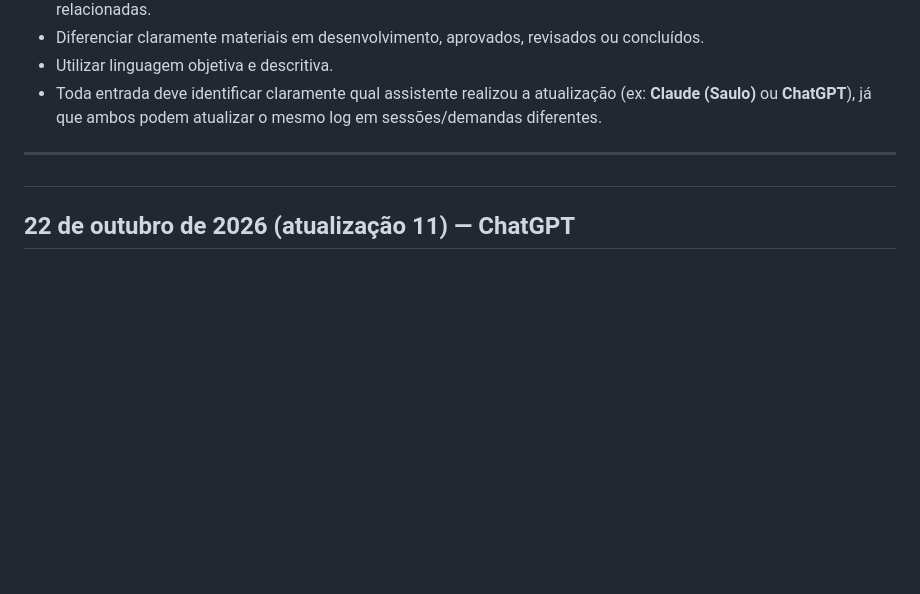
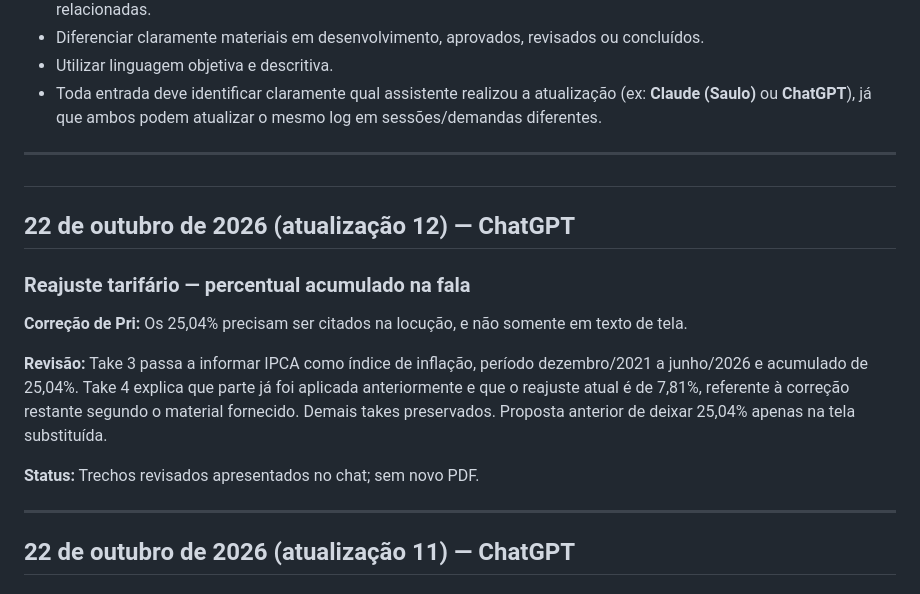
Before and after one commit to hubstudiobr/links, a Markdown page: saae-nova-mutum/LOG-DE-ATIVIDADES.md, the part around the change. Rendered like a GitHub page; blank space fills up the shorter version.

Commit message:
Inclui 25,04% na fala do roteiro tarifário

```diff
--- a/saae-nova-mutum/LOG-DE-ATIVIDADES.md
+++ b/saae-nova-mutum/LOG-DE-ATIVIDADES.md
@@ -18,6 +18,19 @@ Manter um histórico organizado de estratégias, conceitos, textos, roteiros, le
 ---
 
 #
+## 22 de outubro de 2026 (atualização 12) — ChatGPT
+
+### Reajuste tarifário — percentual acumulado na fala
+
+**Correção de Pri:** Os 25,04% precisam ser citados na locução, e não somente em texto de tela.
+
+**Revisão:** Take 3 passa a informar IPCA como índice de inflação, período dezembro/2021 a junho/2026 e acumulado de 25,04%. Take 4 explica que parte já foi aplicada anteriormente e que o reajuste atual é de 7,81%, referente à correção restante segundo o material fornecido. Demais takes preservados. Proposta anterior de deixar 25,04% apenas na tela substituída.
+
+**Status:** Trechos revisados apresentados no chat; sem novo PDF.
+
+---
+
+
 ## 22 de outubro de 2026 (atualização 11) — ChatGPT
 
 ### Roteiro sobre reajuste tarifário — linguagem acessível
```
